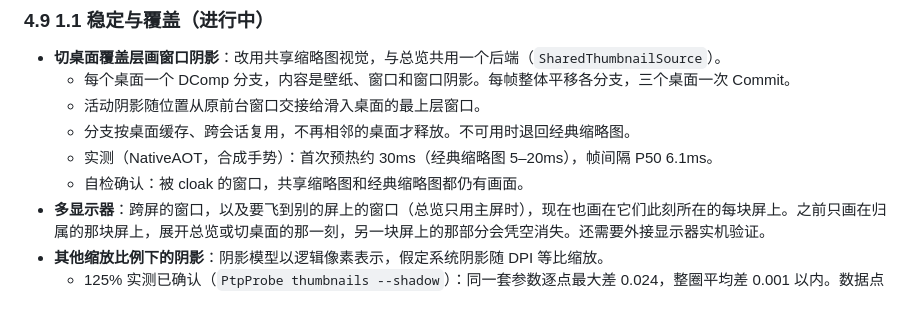
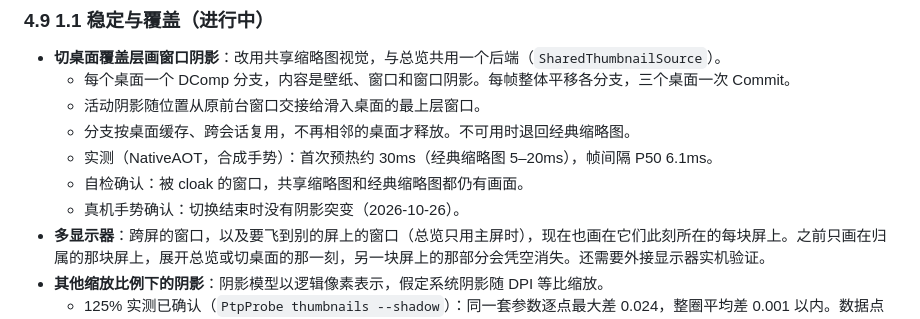
Before and after one commit to LiamZhaofor/GlideShell, a Markdown page: docs/ROADMAP.md, the part around the change. GitHub-like rendering.

Commit message:
路线图：切桌面阴影已经真机确认
Co-Authored-By: Claude Opus 5.5 <noreply@anthropic.com>

```diff
--- a/docs/ROADMAP.md
+++ b/docs/ROADMAP.md
@@ -191,6 +191,7 @@ legacy/
   - 分支按桌面缓存、跨会话复用，不再相邻的桌面才释放。不可用时退回经典缩略图。
   - 实测（NativeAOT，合成手势）：首次预热约 30ms（经典缩略图 5–20ms），帧间隔 P50 6.1ms。
   - 自检确认：被 cloak 的窗口，共享缩略图和经典缩略图都仍有画面。
+  - 真机手势确认：切换结束时没有阴影突变（2026-10-26）。
 - **多显示器**：跨屏的窗口，以及要飞到别的屏上的窗口（总览只用主屏时），现在也画在它们此刻所在的每块屏上。之前只画在归属的那块屏上，展开总览或切桌面的那一刻，另一块屏上的那部分会凭空消失。还需要外接显示器实机验证。
 - **其他缩放比例下的阴影**：阴影模型以逻辑像素表示，假定系统阴影随 DPI 等比缩放。
   - 125% 实测已确认（`PtpProbe thumbnails --shadow`）：同一套参数逐点最大差 0.024，整圈平均差 0.001 以内。数据点已加进测试。
```
